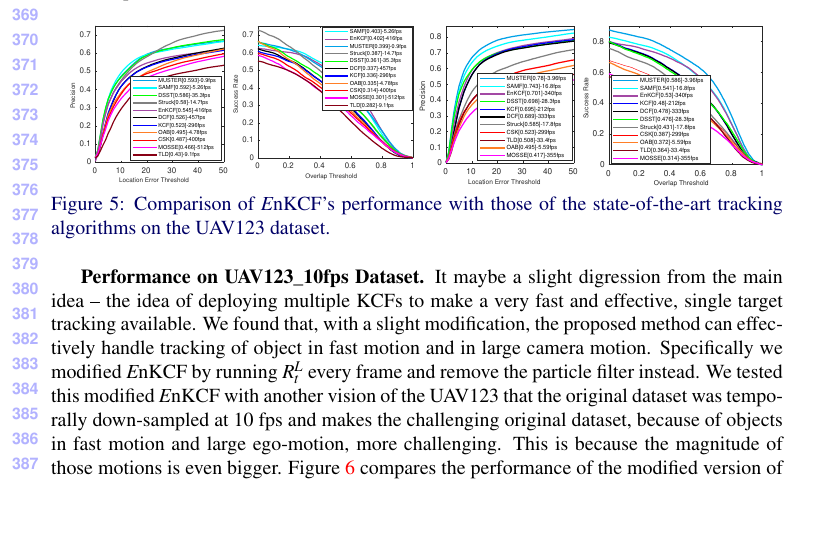
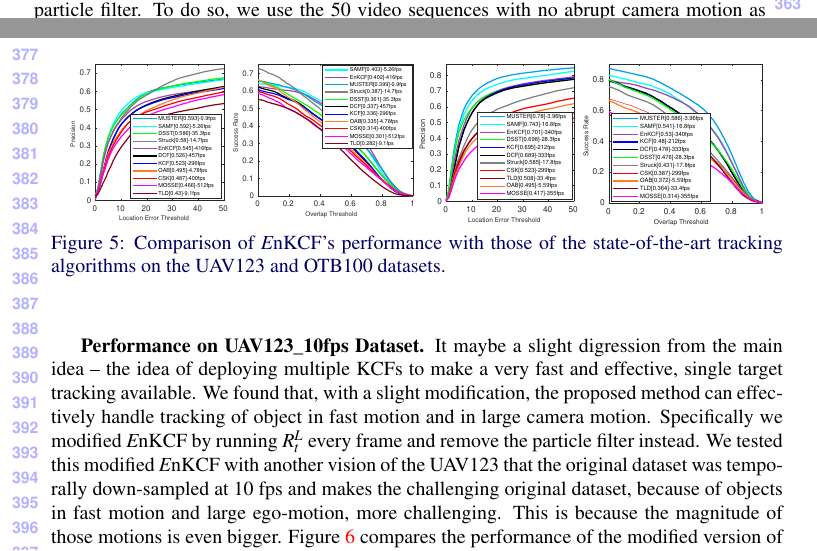
Before and after one commit to uzkent/EnKCF_Tracker, a LaTeX document (bmvc_review.tex): part of page 9 of 11 before the commit and two parts of pages 8 and 9 of 11 after it, the two joined at a grey line, cut at the place of the change, the shorter picture padded with empty space. Compiled offline with pdfLaTeX.

Commit message:
Particle Filter Comparison Added

```diff
--- a/bmvc_review.tex
+++ b/bmvc_review.tex
@@ -565,6 +565,8 @@ FPS & \color{red} 416 & 370 & \textbf{425}  & 135 & 151 & 99 \\
 \label{table:Comparison_to_LCT}
 \end{table}
 
+Finally, on the $UAV123$ dataset, we compare the {\it E}nKCF with particle filter and without particle filter. To do so, we use the 50 video sequences with no abrupt camera motion as annotated by the authors. Also, we add noise, drawn from a uniform distribution ($[-20,20]$), to the translation estimations of the KCFs to further evaluate the robustness of particle filter. In this settings, the {\it E}nKCF with particle filter achieves $51.98\%$ precision ($20$px), outperforming the baseline {\it E}nKCF by $6.32\%$.  In conclusion, the proposed particle filter can be a useful tool in {\it E}nKCF framework with the removal of global camera motion.
+
 \textbf{Performance on OTB100 Dataset} Figure \ref{fig:UAV123_DATASET}
 shows the results on the OTB100 dataset. Same as with UAV123 dataset,
 we observed a similar performance. In particular, {\it E}nKCF showed a
@@ -583,7 +585,7 @@ another low-speed scale adaptive SAMF tracker.
 \bmvaHangBox{\includegraphics[width=3.20cm]{./figures/Success_OTB100.eps}}\\
 \end{tabular}
 \caption{Comparison of {\it E}nKCF's performance with those of the
-  state-of-the-art tracking algorithms on the UAV123 dataset.}
+  state-of-the-art tracking algorithms on the UAV123 and OTB100 datasets.}
 \label{fig:UAV123_DATASET}
 \end{figure}
 %\begin{figure}[!h]
```
Also changed, not shown: bmvc_review.tex (4 more changed lines).
